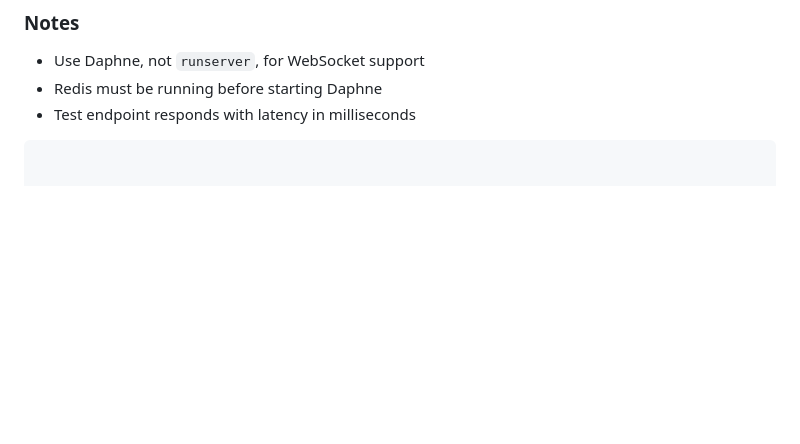
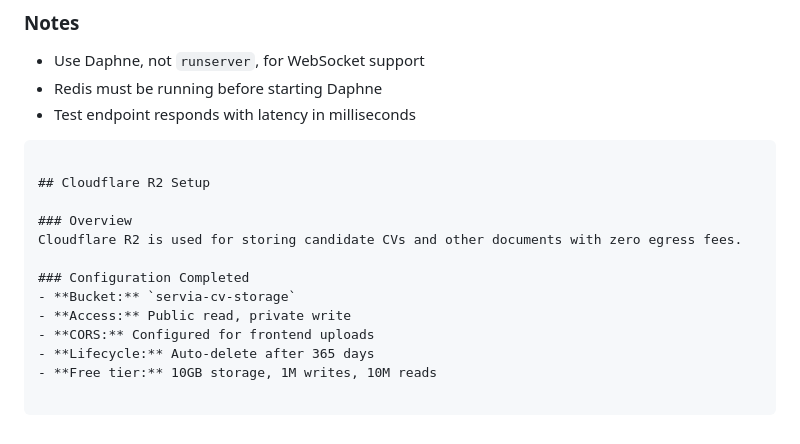
Before and after one commit to sororatech/servia-backend, a Markdown page: README.md, the part around the change. Rendered like a GitHub page; blank space fills up the shorter version.

Commit message:
docs: add Cloudflare R2 setup documentation

````diff
--- a/README.md
+++ b/README.md
@@ -161,3 +161,15 @@ servia-backend/
 - Redis must be running before starting Daphne
 - Test endpoint responds with latency in milliseconds
 ```
+
+## Cloudflare R2 Setup
+
+### Overview
+Cloudflare R2 is used for storing candidate CVs and other documents with zero egress fees.
+
+### Configuration Completed
+- **Bucket:** `servia-cv-storage`
+- **Access:** Public read, private write
+- **CORS:** Configured for frontend uploads
+- **Lifecycle:** Auto-delete after 365 days
+- **Free tier:** 10GB storage, 1M writes, 10M reads
````
